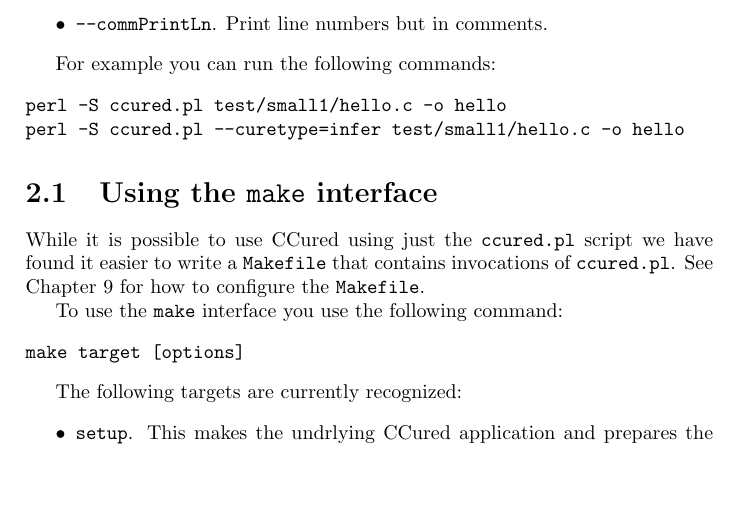
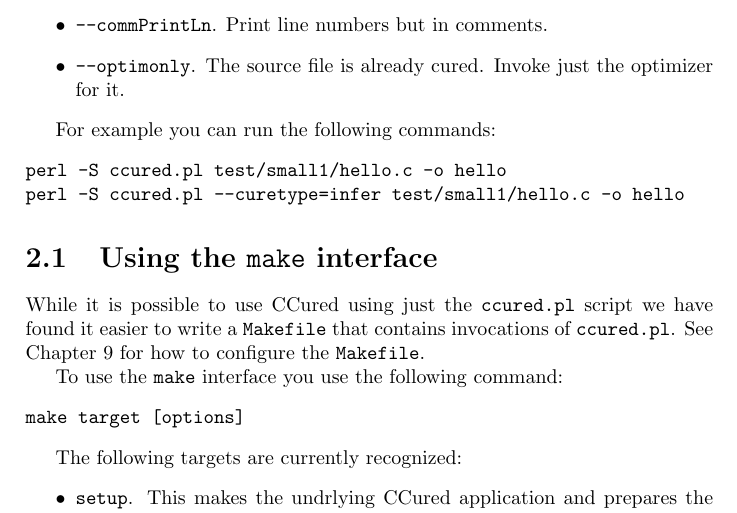
Before and after one commit to cil-project/cil, a LaTeX book (doc/manual.tex): part of page 7 of 42, cut so that both start at the same text, the shorter picture padded with empty space. Compiled offline with pdfLaTeX.

```diff
--- a/doc/manual.tex
+++ b/doc/manual.tex
@@ -114,6 +114,8 @@
 types from CIL.
 \item \t{--noPrintLn}. Do not print line numbers.
 \item \t{--commPrintLn}. Print line numbers but in comments.
+\item \t{--optimonly}. The source file is already cured. Invoke just the
+                      optimizer for it.
 \end{itemize}
 
  For example you can run the following commands:
```
Also changed, not shown: Makefile, 8 other files.
